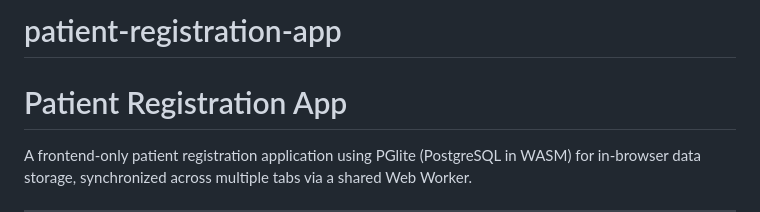
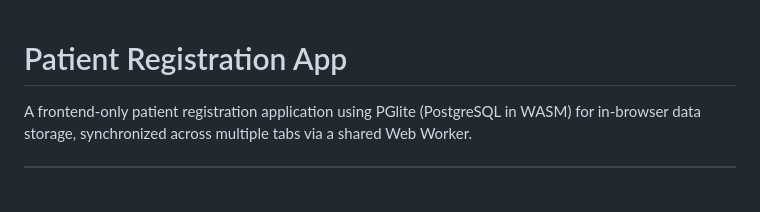
Before and after one commit to ashishjhaO/patient-registration-app, a Markdown page: README.md, the part around the change. GitHub-like rendering; blank space fills up the shorter version.

```diff
--- a/README.md
+++ b/README.md
@@ -1,4 +1,3 @@
-# patient-registration-app
 # Patient Registration App
 
 A frontend-only patient registration application using PGlite (PostgreSQL in WASM) for in-browser data storage, synchronized across multiple tabs via a shared Web Worker.
```
